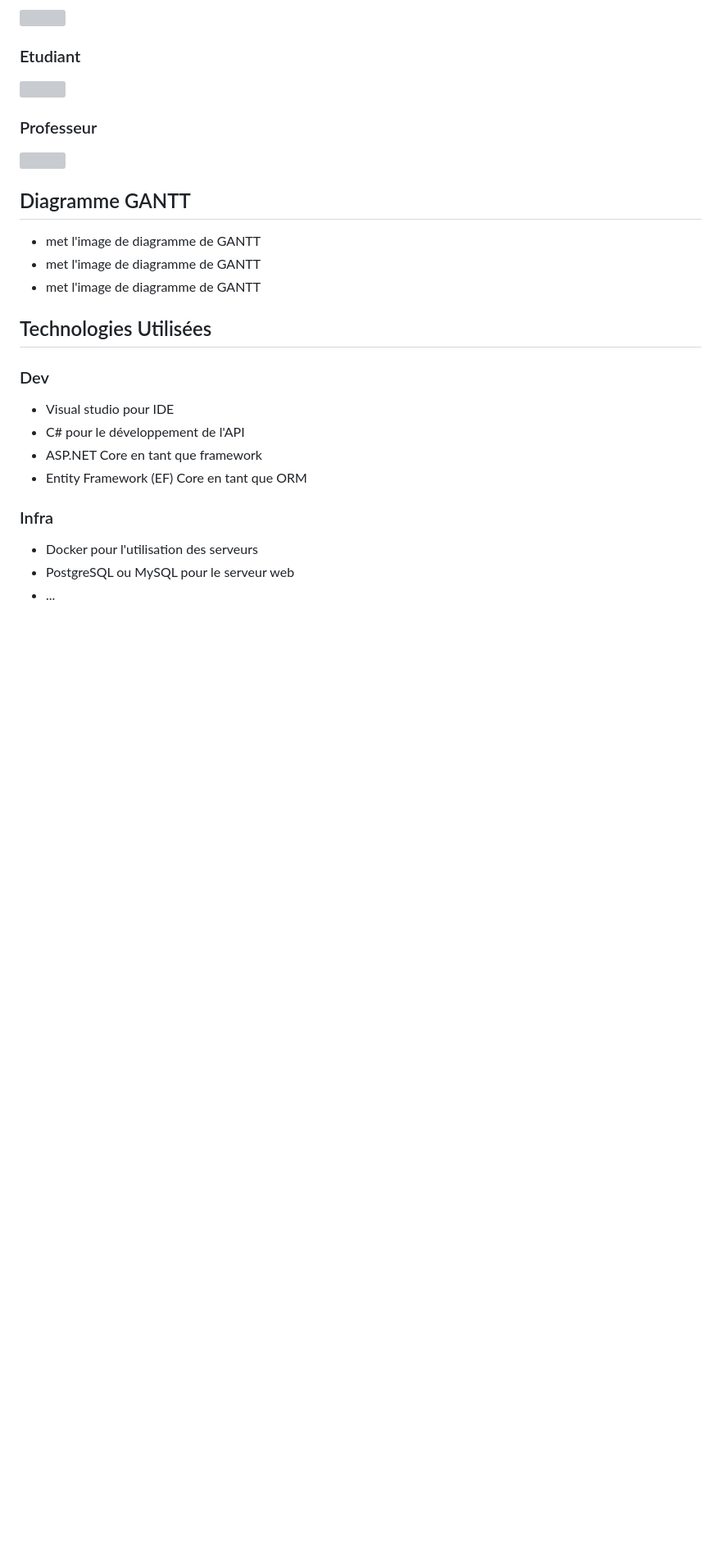
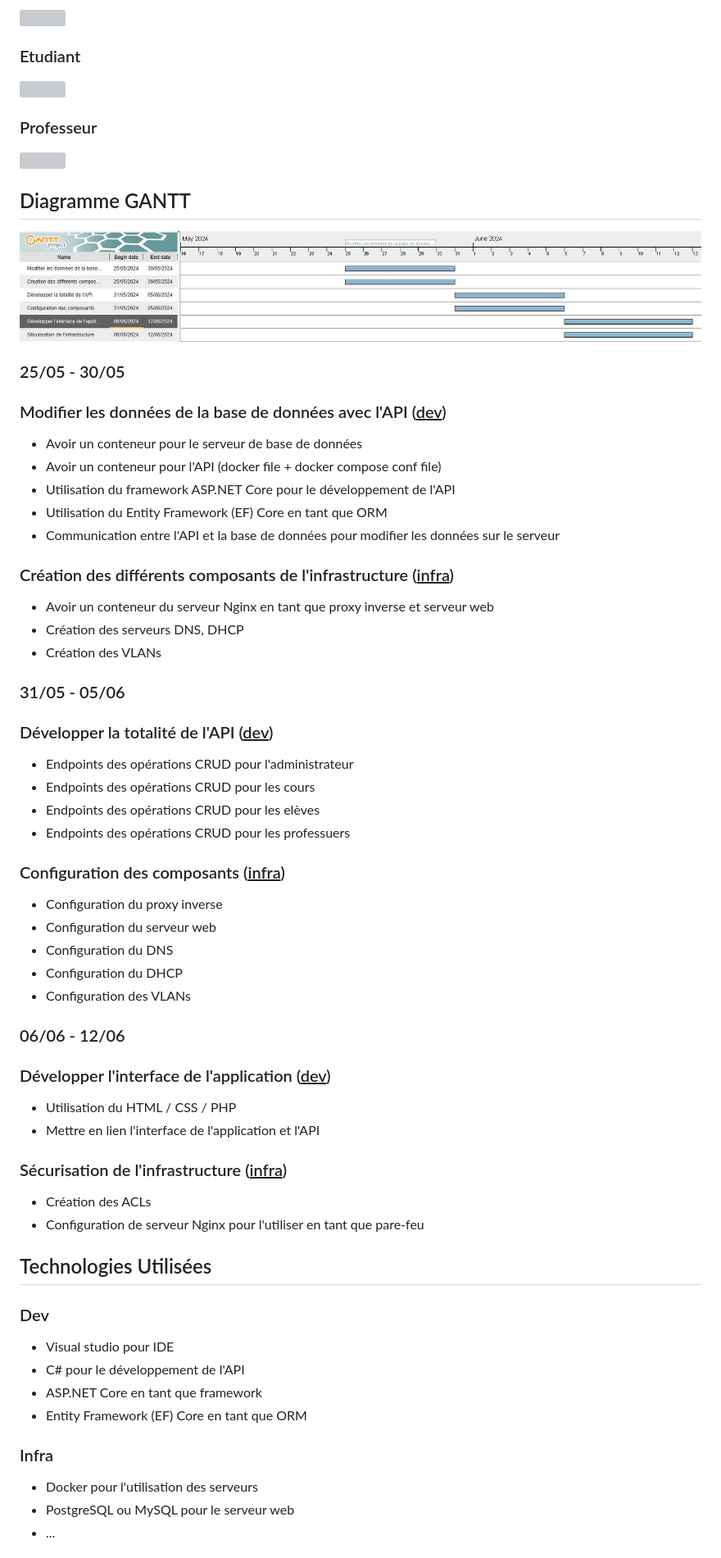
Before and after one commit to MihutaMihail/YPlanning, a Markdown page: Documentation/Charte/Charte_fr.md, the part around the change printed below. Shown: that part at 82% size. Drawn GitHub-style; pictures changed too: Documentation/Gantt/gantt.JPG (added); blank space fills up the shorter version; grey boxes are pictures that could not be loaded.

Commit message:
[ADD] gantt

```diff
--- a/Documentation/Charte/Charte_fr.md
+++ b/Documentation/Charte/Charte_fr.md
@@ -49,9 +49,43 @@ mon parcours dans la cybersécurité.
 <img src="./img/use_case_prof.jpg">
 
 ## Diagramme GANTT
-- met l'image de diagramme de GANTT
-- met l'image de diagramme de GANTT
-- met l'image de diagramme de GANTT
+<img src="./../Gantt/gantt.JPG">
+
+### 25/05 - 30/05
+### Modifier les données de la base de données avec l'API (<ins>dev</ins>)
+- Avoir un conteneur pour le serveur de base de données
+- Avoir un conteneur pour l'API (docker file + docker compose conf file)
+- Utilisation du framework ASP.NET Core pour le développement de l'API
+- Utilisation du Entity Framework (EF) Core en tant que ORM
+- Communication entre l'API et la base de données pour modifier les données sur le serveur
+
+### Création des différents composants de l'infrastructure (<ins>infra</ins>)
+- Avoir un conteneur du serveur Nginx en tant que proxy inverse et serveur web
+- Création des serveurs DNS, DHCP
+- Création des VLANs
+
+### 31/05 - 05/06
+### Développer la totalité de l'API (<ins>dev</ins>)
+- Endpoints des opérations CRUD pour l'administrateur
+- Endpoints des opérations CRUD pour les cours
+- Endpoints des opérations CRUD pour les elèves
+- Endpoints des opérations CRUD pour les professuers
+
+### Configuration des composants (<ins>infra</ins>)
+- Configuration du proxy inverse
+- Configuration du serveur web
+- Configuration du DNS
+- Configuration du DHCP
+- Configuration des VLANs
+
+### 06/06 - 12/06
+### Développer l'interface de l'application (<ins>dev</ins>)
+- Utilisation du HTML / CSS / PHP
+- Mettre en lien l'interface de l'application et l'API
+
+### Sécurisation de l'infrastructure (<ins>infra</ins>)
+- Création des ACLs
+- Configuration de serveur Nginx pour l'utiliser en tant que pare-feu
 
 ## Technologies Utilisées
 ### Dev
```
Also changed, not shown: other parts of Documentation/Charte/Charte_fr.md (+4 -2 lines), 1 other file.
